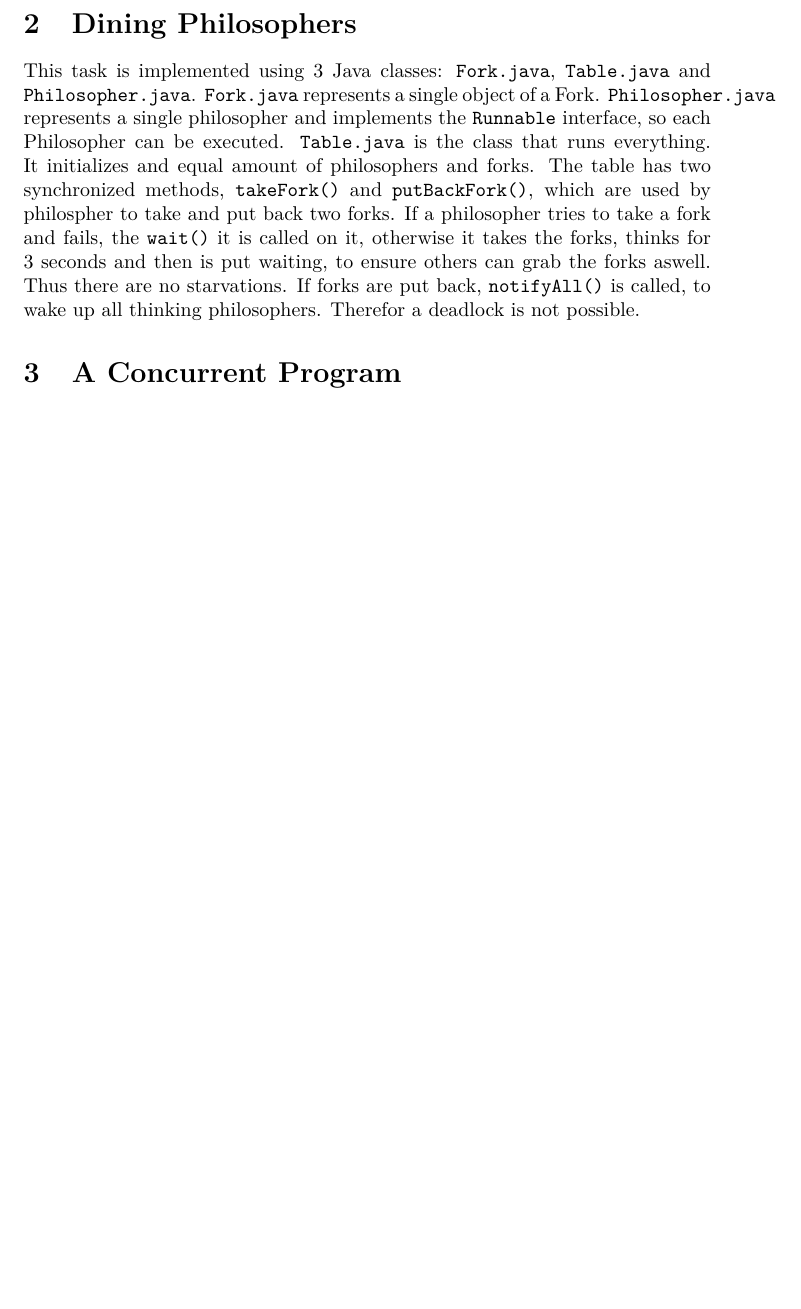
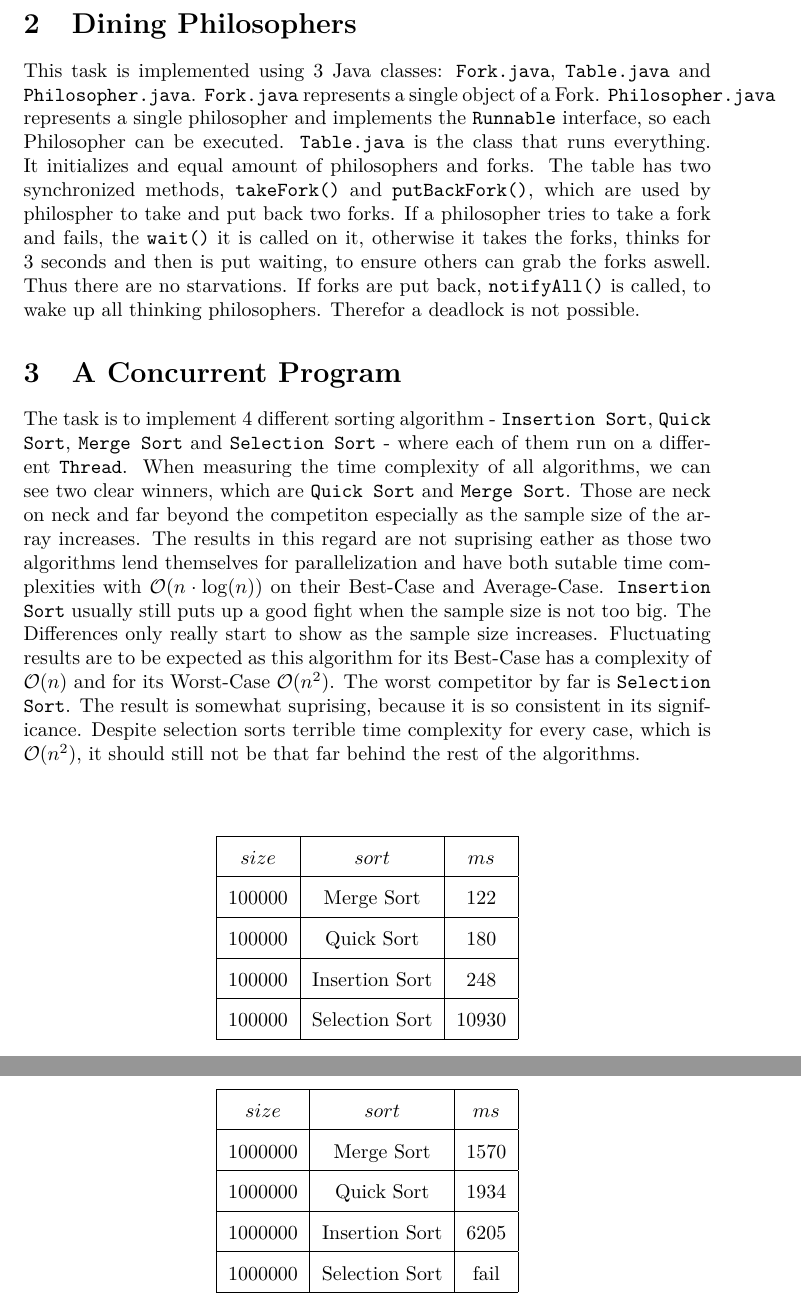
Before and after one commit to reitermarkus/java-concurrency, a LaTeX document (src/ex4/ex4-documentation.tex): part of page 2 of 2 before the commit and two parts of pages 2 and 3 of 3 after it, the two joined at a grey line, cut so that both start at the same text, the shorter picture padded with empty space. Compiled offline with XeLaTeX.

Commit message:
Add documentation for `ex4.task3`.

```diff
--- a/src/ex4/ex4-documentation.tex
+++ b/src/ex4/ex4-documentation.tex
@@ -37,5 +37,41 @@
 
   \section{A Concurrent Program}
 
+  The task is to implement 4 different sorting algorithm - \texttt{Insertion Sort}, \texttt{Quick Sort}, \texttt{Merge Sort} and \texttt{Selection Sort} - where each of them run on a different \texttt{Thread}. When measuring the time complexity of all algorithms, we can see two clear winners, which are \texttt{Quick Sort} and \texttt{Merge Sort}. Those are neck on neck and far beyond the competiton especially as the sample size of the array increases. The results in this regard are not suprising eather as those two algorithms lend themselves for parallelization and have both sutable time complexities with $\mathcal{O}(n\cdot \log(n))$ on their Best-Case and Average-Case. \texttt{Insertion Sort} usually still puts up a good fight when the sample size is not too big. The Differences only really start to show as the sample size increases. Fluctuating results are to be expected as this algorithm for its Best-Case has a complexity of $\mathcal{O}(n)$ and for its Worst-Case $\mathcal {O}(n^{2})$. The worst competitor by far is \texttt{Selection Sort}. The result is somewhat suprising, because it is so consistent in its significance. Despite selection sorts terrible time complexity for every case, which is $\mathcal {O}(n^{2})$, it should still not be that far behind the rest of the algorithms.
 
+  \begin{doublespacing}
+    \begin{align*}
+      \begin{tabular}{|*{3}{c|}}
+        \hline
+        $size$ & $sort$ & $ms$ \\
+        \hline
+        100000 & Merge Sort & 122 \\
+        \hline
+        100000 & Quick Sort & 180 \\
+        \hline
+        100000 & Insertion Sort & 248 \\
+        \hline
+        100000 & Selection Sort & 10930 \\
+        \hline
+      \end{tabular}
+    \end{align*}
+  \end{doublespacing}
+
+  \begin{doublespacing}
+    \begin{align*}
+      \begin{tabular}{|*{3}{c|}}
+        \hline
+        $size$ & $sort$ & $ms$ \\
+        \hline
+        1000000 & Merge Sort & 1570 \\
+        \hline
+        1000000 & Quick Sort & 1934 \\
+        \hline
+        1000000 & Insertion Sort & 6205 \\
+        \hline
+        1000000 & Selection Sort & fail \\
+        \hline
+      \end{tabular}
+    \end{align*}
+  \end{doublespacing}
 \end{document}
```
